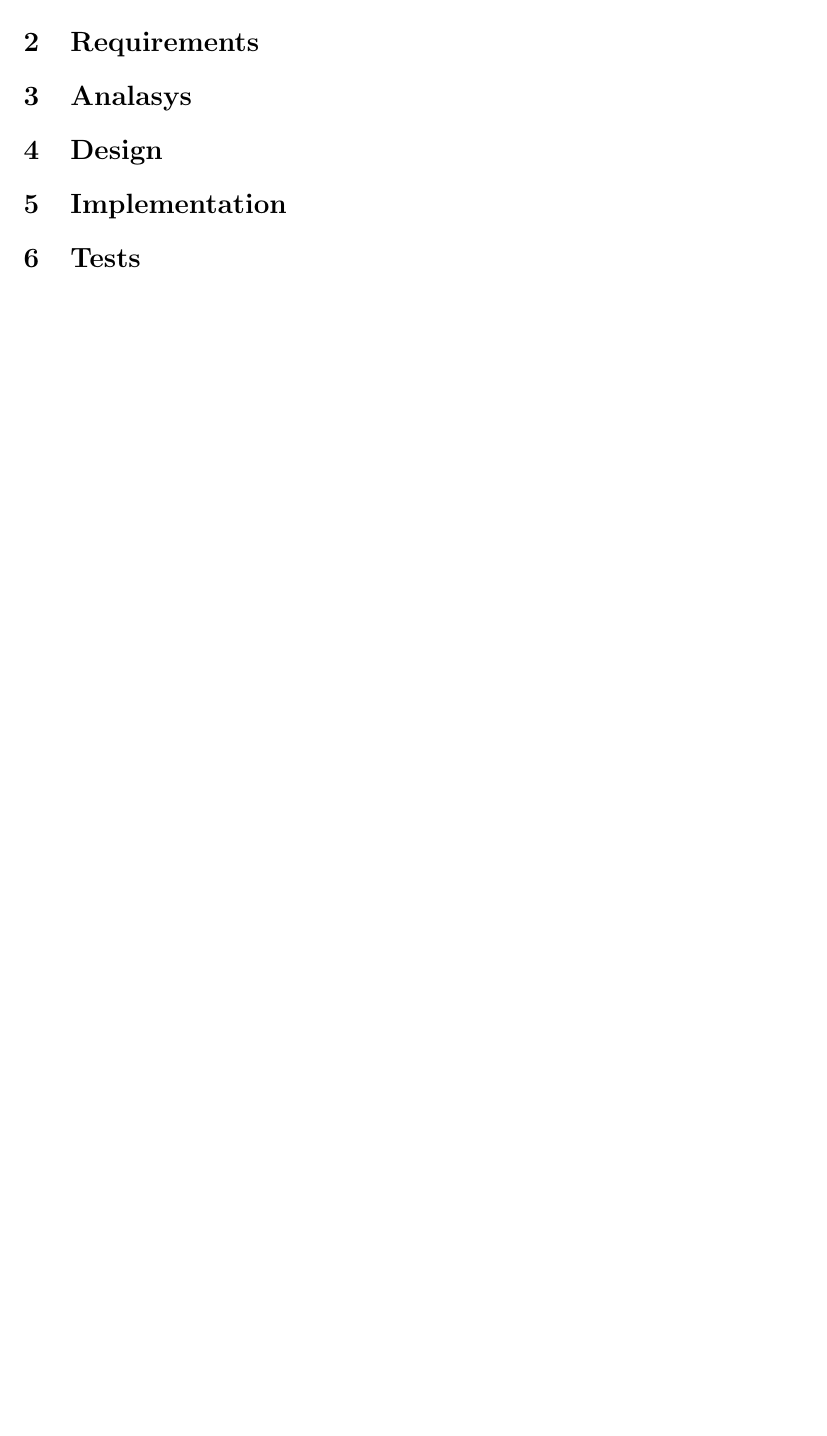
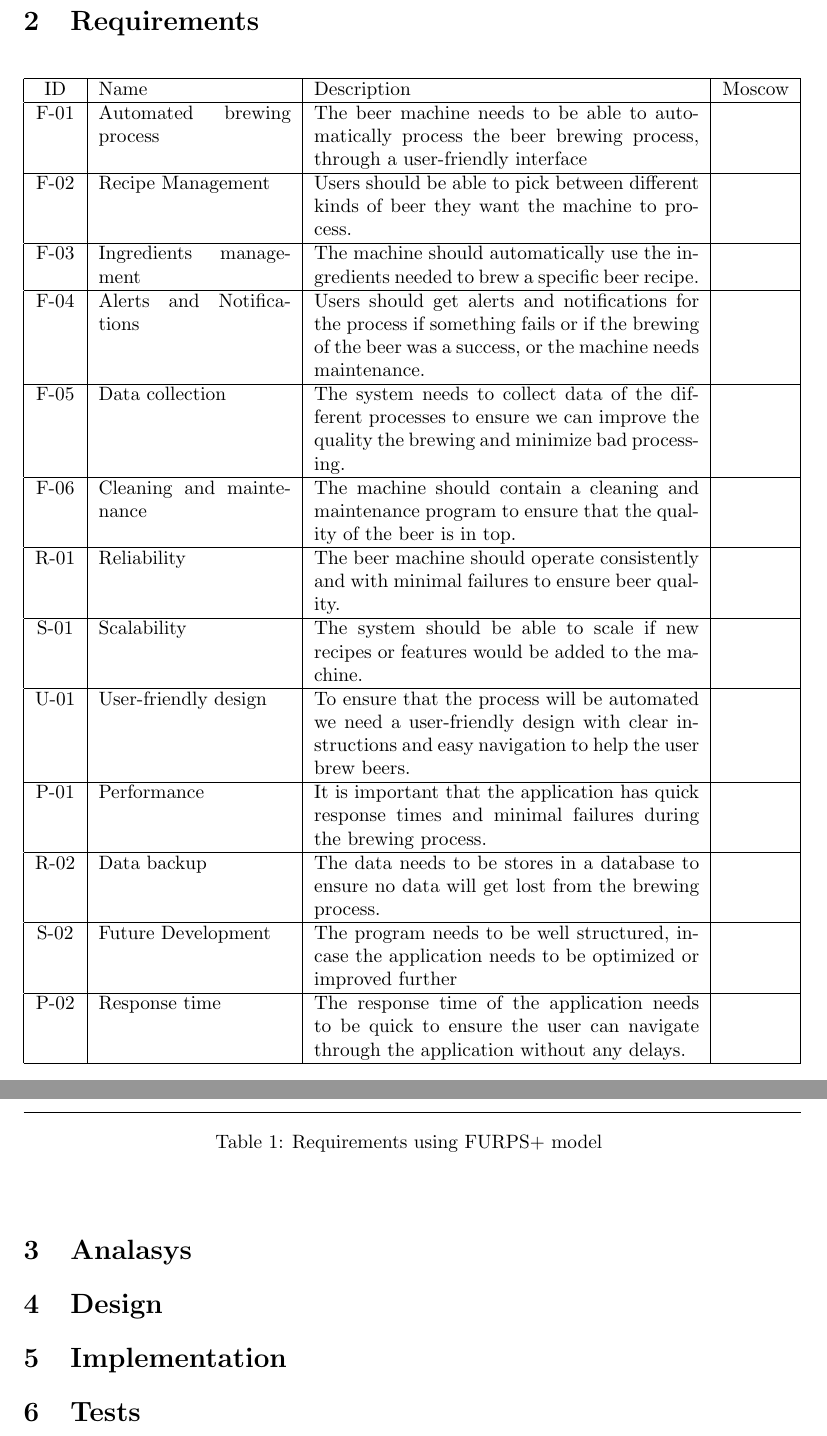
Before and after one commit to Kururururururururu/sem3OPCUA, a LaTeX document (rapport/main.tex, which reads rapport/sections/requirements.tex): part of the page before the commit and two parts of pages 2 and 3 of 3 after it, the two joined at a grey line, cut so that both start at the same text, the shorter picture padded with empty space. Compiled offline with pdfLaTeX.

Commit message:
Fixed latex stuff

```diff
--- a/rapport/main.tex
+++ b/rapport/main.tex
@@ -1,4 +1,8 @@
 \documentclass{article}
+
+\usepackage{caption}
+\usepackage[hidelinks]{hyperref}
+\usepackage{longtable}
 
 \begin{document}
 
--- a/rapport/sections/requirements.tex
+++ b/rapport/sections/requirements.tex
@@ -1 +1,28 @@
+
 \section{Requirements}
+
+
+
+\begin{center}
+    \sloppy
+    \begin{longtable}{|c|p{3.5cm}|p{7cm}|c|}
+        \hline
+        ID & Name & Description & Moscow \\ \hline
+        F-01   & Automated brewing process & The beer machine needs to be able to automatically process the beer brewing process, through a user-friendly interface &  \\ \hline
+        F-02   & Recipe Management & Users should be able to pick between different kinds of beer they want the machine to process. &  \\ \hline
+        F-03   & Ingredients management & The machine should automatically use the ingredients needed to brew a specific beer recipe. &  \\ \hline
+        F-04   & Alerts and Notifications & Users should get alerts and notifications for the process if something fails or if the brewing of the beer was a success, or the machine needs maintenance. &  \\ \hline
+        F-05  & Data collection & The system needs to collect data of the different processes to ensure we can improve the quality the brewing and minimize bad processing. &  \\ \hline
+        F-06   & Cleaning and maintenance & The machine should contain a cleaning and maintenance program to ensure that the quality of the beer is in top.&  \\ \hline
+        R-01   & Reliability & The beer machine should operate consistently and with minimal failures to ensure beer quality. &  \\ \hline
+        S-01   & Scalability & The system should be able to scale if new recipes or features would be added to the machine. &  \\ \hline
+        U-01  & User-friendly design & To ensure that the process will be automated we need a user-friendly design with clear instructions and easy navigation to help the user brew beers. &  \\ \hline
+        P-01   & Performance & It is important that the application has quick response times and minimal failures during the brewing process. &  \\ \hline
+        R-02  & Data backup & The data needs to be stores in a database to ensure no data will get lost from the brewing process. &  \\ \hline
+        S-02   & Future Development & The program needs to be well structured, incase the application needs to be optimized or improved further &  \\ \hline
+        P-02   & Response time & The response time of the application needs to be quick to ensure the user can navigate through the application without any delays. &  \\ \hline
+
+        \caption[longtable]{Requirements using FURPS+ model} \\
+    \end{longtable}
+
+\end{center}
```
Also changed, not shown: rapport/main.tex (1 more changed lines), 1 other file.
